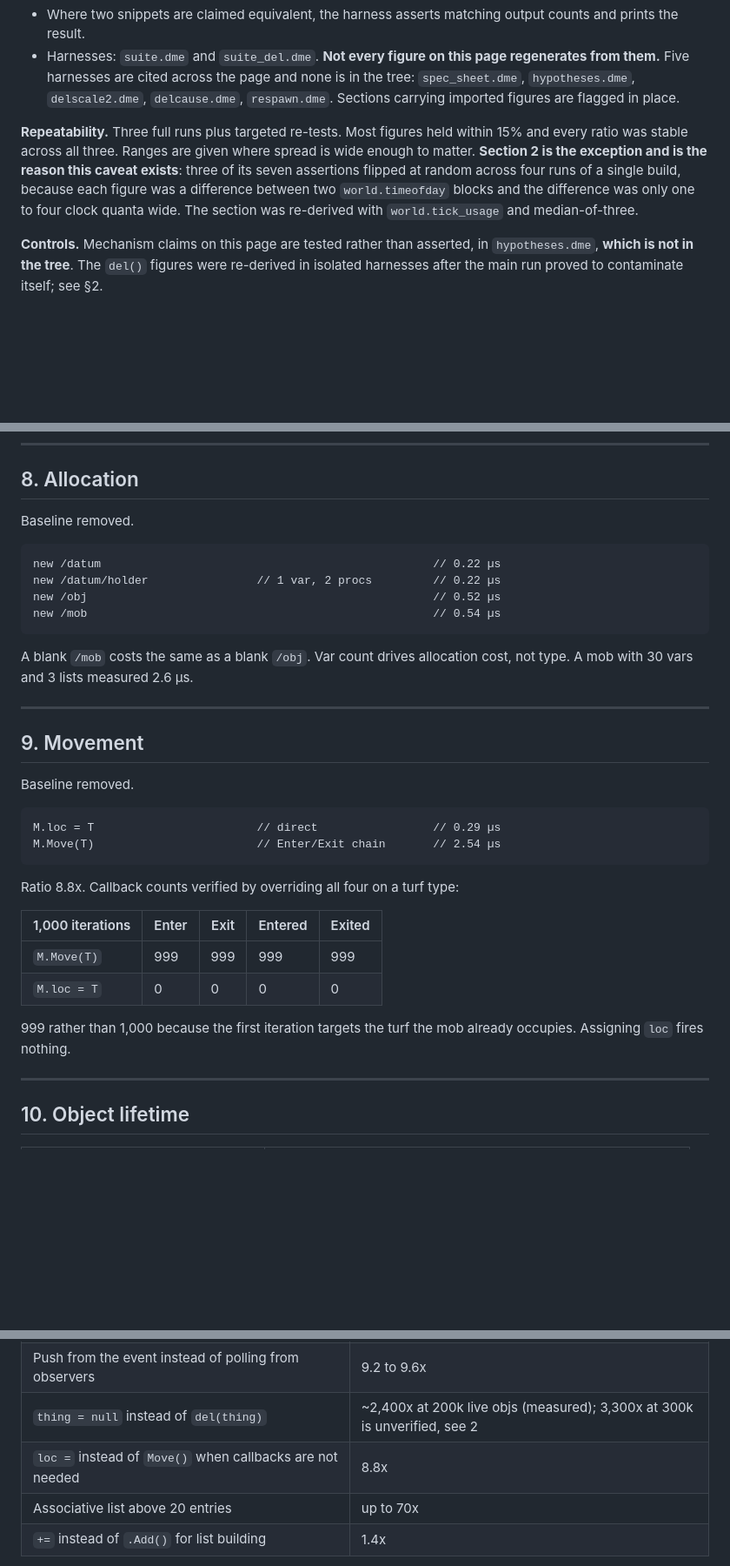
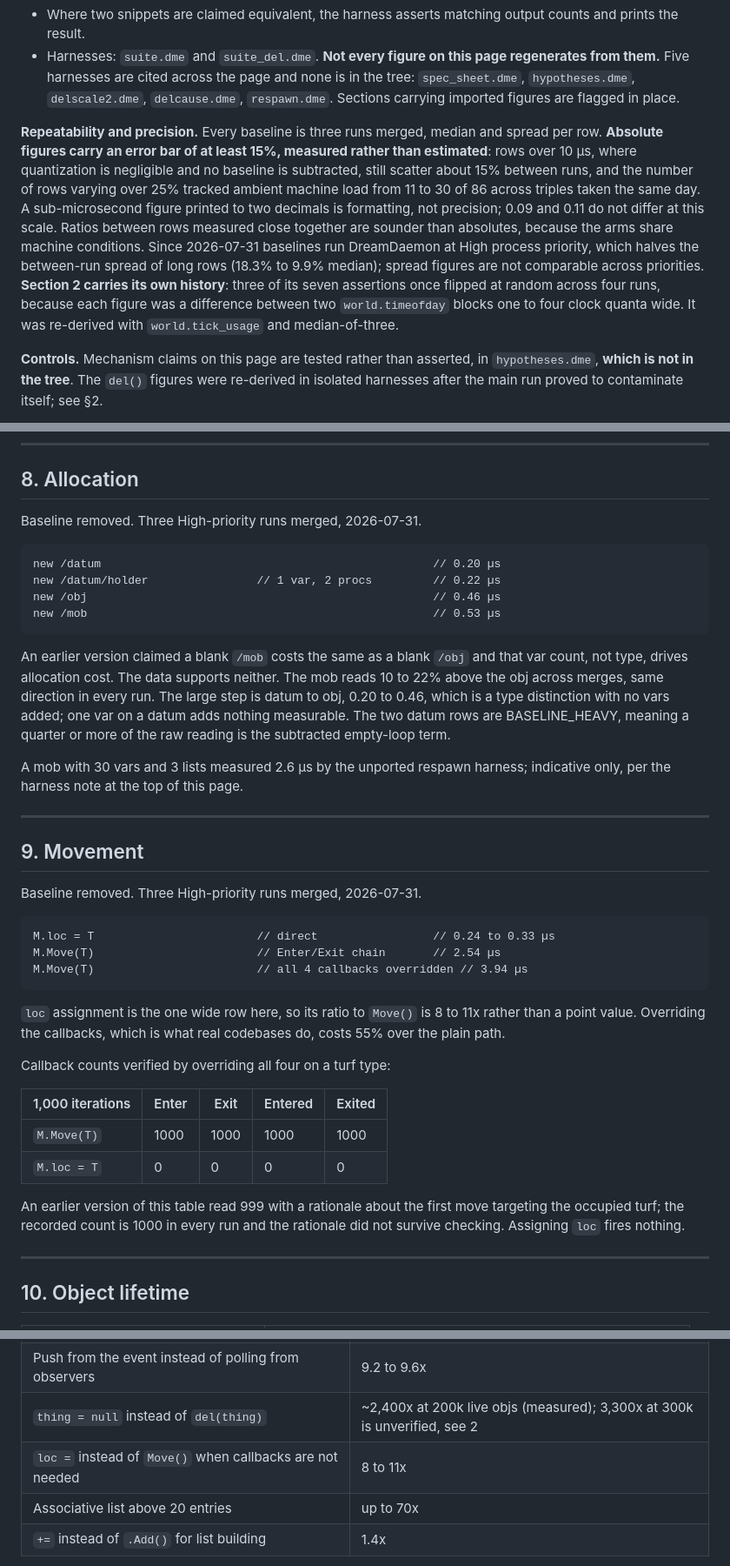
Before and after one commit to coldwires/dm-bench, a Markdown page: BYOND-PERF-SPEC.md, 3 parts joined by grey strips. Shown at 87% size. GitHub-like rendering; blank space fills up the shorter version.

Commit message:
Correct spec sheet callback counts, allocation claims, precision
Section 9: the callback table published 999 with a rationale about the
first move targeting the occupied turf; the recorded count is 1000 in
every run and the rationale did not survive checking. The overridden-
callback row, measured in every baseline but never published, is now in:
3.94 us merged, 55% over the plain path. loc assignment is published as
its range, 0.24 to 0.33 us, and the Move ratio as 8 to 11x.

Section 8: the claims that a blank mob costs the same as a blank obj and
that var count rather than type drives allocation cost are withdrawn.
The mob reads 10 to 22% above the obj across merges, same direction in
every run, and the large step is datum to obj (0.20 to 0.46 us) with no
vars added. The datum rows are marked BASELINE_HEAVY. The respawn-
harness figure is marked indicative.

The repeatability block now states measured precision: at least a 15%
error bar on absolutes, sub-microsecond decimals are formatting rather
than precision, High process priority is the baseline standard since
2026-07-31 (halves long-row spread, 18.3% to 9.9%), and wide-row counts
track ambient load (11 to 30 of 86 across same-day triples).

````diff
--- a/BYOND-PERF-SPEC.md
+++ b/BYOND-PERF-SPEC.md
@@ -13,7 +14,22 @@ Measured cost of common BYOND operations.
 - Where two snippets are claimed equivalent, the harness asserts matching output counts and prints the result.
 - Harnesses: `suite.dme` and `suite_del.dme`. **Not every figure on this page regenerates from them.** Five harnesses are cited across the page and none is in the tree: `spec_sheet.dme`, `hypotheses.dme`, `delscale2.dme`, `delcause.dme`, `respawn.dme`. Sections carrying imported figures are flagged in place.
 
-**Repeatability.** Three full runs plus targeted re-tests. Most figures held within 15% and every ratio was stable across all three. Ranges are given where spread is wide enough to matter. **Section 2 is the exception and is the reason this caveat exists**: three of its seven assertions flipped at random across four runs of a single build, because each figure was a difference between two `world.timeofday` blocks and the difference was only one to four clock quanta wide. The section was re-derived with `world.tick_usage` and median-of-three.
+**Repeatability and precision.** Every baseline is three runs merged, median
+and spread per row. **Absolute figures carry an error bar of at least 15%,
+measured rather than estimated**: rows over 10 µs, where quantization is
+negligible and no baseline is subtracted, still scatter about 15% between
+runs, and the number of rows varying over 25% tracked ambient machine load
+from 11 to 30 of 86 across triples taken the same day. A sub-microsecond
+figure printed to two decimals is formatting, not precision; 0.09 and 0.11 do
+not differ at this scale. Ratios between rows measured close together are
+sounder than absolutes, because the arms share machine conditions. Since
+2026-07-31 baselines run DreamDaemon at High process priority, which halves
+the between-run spread of long rows (18.3% to 9.9% median); spread figures
+are not comparable across priorities. **Section 2 carries its own history**:
+three of its seven assertions once flipped at random across four runs,
+because each figure was a difference between two `world.timeofday` blocks
+one to four clock quanta wide. It was re-derived with `world.tick_usage` and
+median-of-three.
 
 **Controls.** Mechanism claims on this page are tested rather than asserted, in `hypotheses.dme`, **which is not in the tree**. The `del()` figures were re-derived in isolated harnesses after the main run proved to contaminate itself; see §2.
 
@@ -338,36 +354,52 @@ findtext(hay, "lazy")            // 43-char haystack       // 2.04 µs
 
 ## 8. Allocation
 
-Baseline removed.
+Baseline removed. Three High-priority runs merged, 2026-07-31.
 
 ```dm
-new /datum                                                 // 0.22 µs
+new /datum                                                 // 0.20 µs
 new /datum/holder                // 1 var, 2 procs         // 0.22 µs
-new /obj                                                   // 0.52 µs
-new /mob                                                   // 0.54 µs
+new /obj                                                   // 0.46 µs
+new /mob                                                   // 0.53 µs
 ```
 
-A blank `/mob` costs the same as a blank `/obj`. Var count drives allocation cost, not type. A mob with 30 vars and 3 lists measured 2.6 µs.
+An earlier version claimed a blank `/mob` costs the same as a blank `/obj` and
+that var count, not type, drives allocation cost. The data supports neither.
+The mob reads 10 to 22% above the obj across merges, same direction in every
+run. The large step is datum to obj, 0.20 to 0.46, which is a type
+distinction with no vars added; one var on a datum adds nothing measurable.
+The two datum rows are BASELINE_HEAVY, meaning a quarter or more of the raw
+reading is the subtracted empty-loop term.
+
+A mob with 30 vars and 3 lists measured 2.6 µs by the unported respawn
+harness; indicative only, per the harness note at the top of this page.
 
 ---
 
 ## 9. Movement
 
-Baseline removed.
+Baseline removed. Three High-priority runs merged, 2026-07-31.
 
 ```dm
-M.loc = T                        // direct                 // 0.29 µs
+M.loc = T                        // direct                 // 0.24 to 0.33 µs
 M.Move(T)                        // Enter/Exit chain       // 2.54 µs
+M.Move(T)                        // all 4 callbacks overridden // 3.94 µs
 ```
 
-Ratio 8.8x. Callback counts verified by overriding all four on a turf type:
+`loc` assignment is the one wide row here, so its ratio to `Move()` is 8 to
+11x rather than a point value. Overriding the callbacks, which is what real
+codebases do, costs 55% over the plain path.
+
+Callback counts verified by overriding all four on a turf type:
 
 | 1,000 iterations | Enter | Exit | Entered | Exited |
 |---|---|---|---|---|
-| `M.Move(T)` | 999 | 999 | 999 | 999 |
+| `M.Move(T)` | 1000 | 1000 | 1000 | 1000 |
 | `M.loc = T` | 0 | 0 | 0 | 0 |
 
-999 rather than 1,000 because the first iteration targets the turf the mob already occupies. Assigning `loc` fires nothing.
+An earlier version of this table read 999 with a rationale about the first
+move targeting the occupied turf; the recorded count is 1000 in every run and
+the rationale did not survive checking. Assigning `loc` fires nothing.
 
 ---
 
@@ -649,7 +681,7 @@ Shifting past bit 23 produces a mask of **zero**, not a large number. A flag def
 | `range()` instead of `view()` when line of sight is not needed | 2.3 to 3x |
 | Push from the event instead of polling from observers | 9.2 to 9.6x |
 | `thing = null` instead of `del(thing)` | ~2,400x at 200k live objs (measured); 3,300x at 300k is unverified, see 2 |
-| `loc =` instead of `Move()` when callbacks are not needed | 8.8x |
+| `loc =` instead of `Move()` when callbacks are not needed | 8 to 11x |
 | Associative list above 20 entries | up to 70x |
 | `+=` instead of `.Add()` for list building | 1.4x |
 
````
Also changed, not shown: other parts of BYOND-PERF-SPEC.md (+1 -0 lines).
